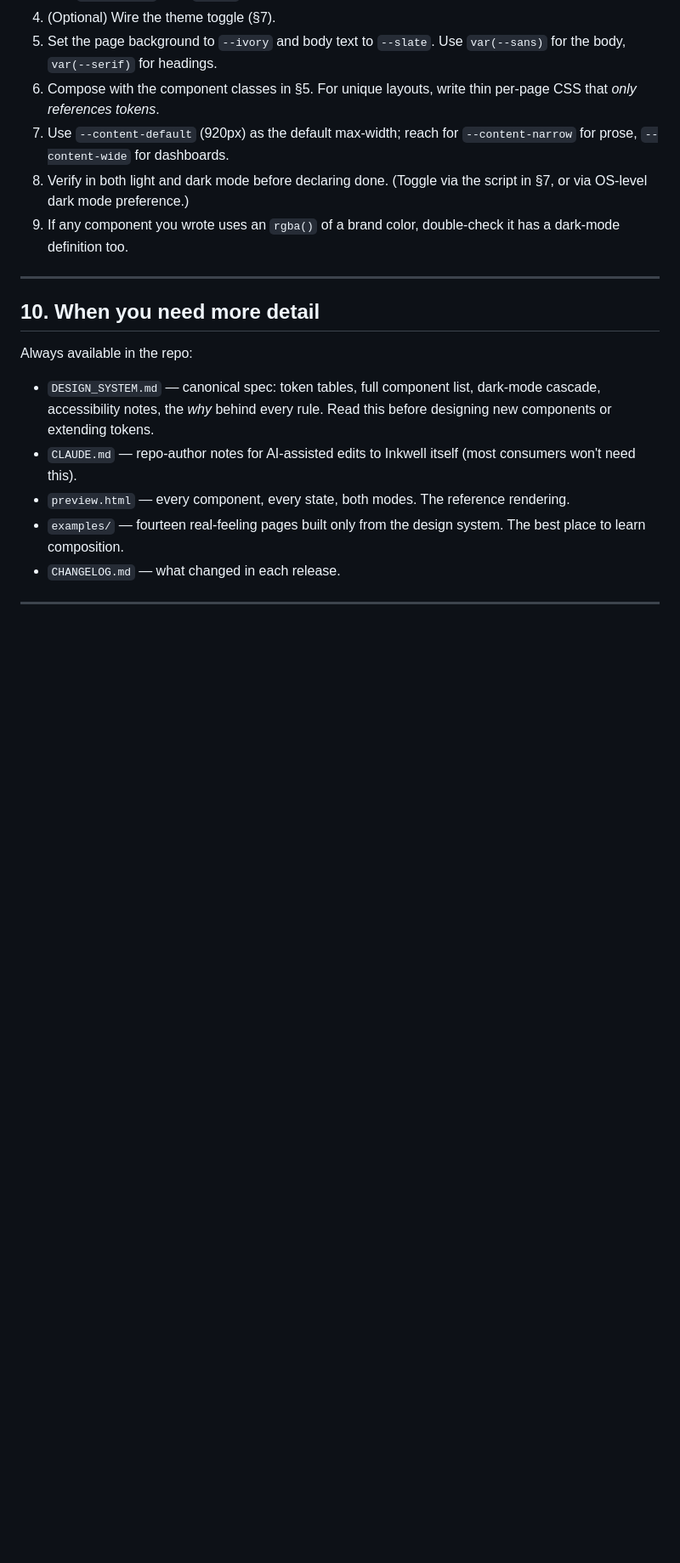
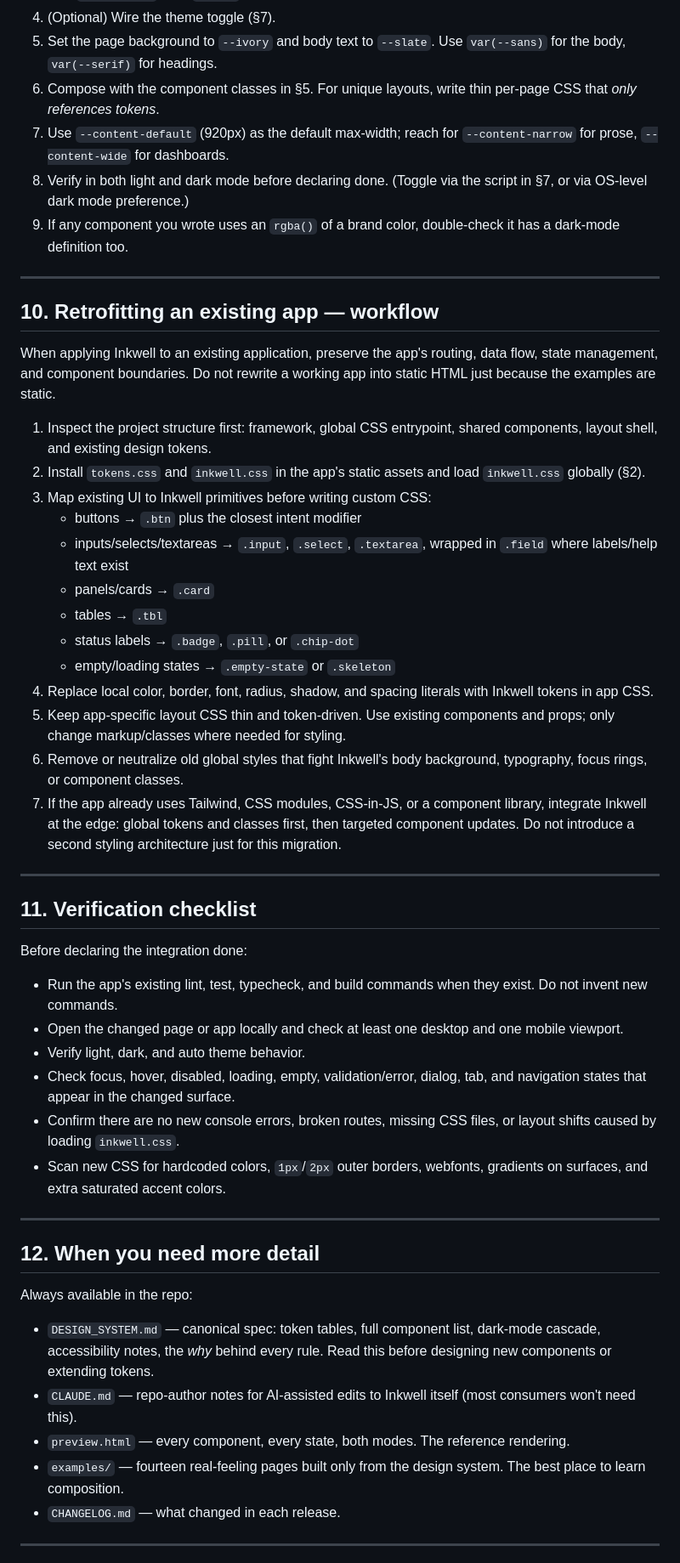
Before and after one commit to vscarpenter/inkwell, a Markdown page: agent-instructions.md, the part around one of its changes. Shown at 85% size. Drawn GitHub-style; blank space fills up the shorter version.

Commit message:
Improve agent documentation

```diff
--- a/agent-instructions.md
+++ b/agent-instructions.md
@@ -264,7 +278,40 @@ From `DESIGN_SYSTEM.md` §4. If you catch yourself doing any of these, stop:
 
 ---
 
-## 10. When you need more detail
+## 10. Retrofitting an existing app — workflow
+
+When applying Inkwell to an existing application, preserve the app's routing, data flow, state management, and component boundaries. Do not rewrite a working app into static HTML just because the examples are static.
+
+1. Inspect the project structure first: framework, global CSS entrypoint, shared components, layout shell, and existing design tokens.
+2. Install `tokens.css` and `inkwell.css` in the app's static assets and load `inkwell.css` globally (§2).
+3. Map existing UI to Inkwell primitives before writing custom CSS:
+   - buttons → `.btn` plus the closest intent modifier
+   - inputs/selects/textareas → `.input`, `.select`, `.textarea`, wrapped in `.field` where labels/help text exist
+   - panels/cards → `.card`
+   - tables → `.tbl`
+   - status labels → `.badge`, `.pill`, or `.chip-dot`
+   - empty/loading states → `.empty-state` or `.skeleton`
+4. Replace local color, border, font, radius, shadow, and spacing literals with Inkwell tokens in app CSS.
+5. Keep app-specific layout CSS thin and token-driven. Use existing components and props; only change markup/classes where needed for styling.
+6. Remove or neutralize old global styles that fight Inkwell's body background, typography, focus rings, or component classes.
+7. If the app already uses Tailwind, CSS modules, CSS-in-JS, or a component library, integrate Inkwell at the edge: global tokens and classes first, then targeted component updates. Do not introduce a second styling architecture just for this migration.
+
+---
+
+## 11. Verification checklist
+
+Before declaring the integration done:
+
+- Run the app's existing lint, test, typecheck, and build commands when they exist. Do not invent new commands.
+- Open the changed page or app locally and check at least one desktop and one mobile viewport.
+- Verify light, dark, and auto theme behavior.
+- Check focus, hover, disabled, loading, empty, validation/error, dialog, tab, and navigation states that appear in the changed surface.
+- Confirm there are no new console errors, broken routes, missing CSS files, or layout shifts caused by loading `inkwell.css`.
+- Scan new CSS for hardcoded colors, `1px`/`2px` outer borders, webfonts, gradients on surfaces, and extra saturated accent colors.
+
+---
+
+## 12. When you need more detail
 
 Always available in the repo:
 
```
Also changed, not shown: other parts of agent-instructions.md (+16 -2 lines), AGENTS.md (added, +33 -0 lines), TAILWIND.md (added, +313 -0 lines).
